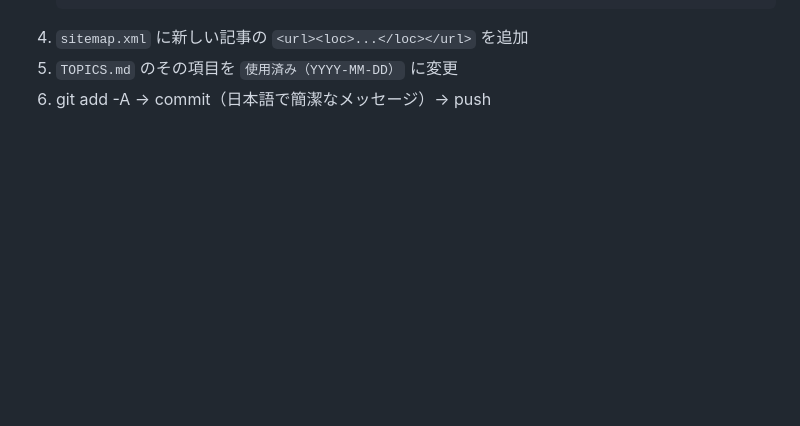
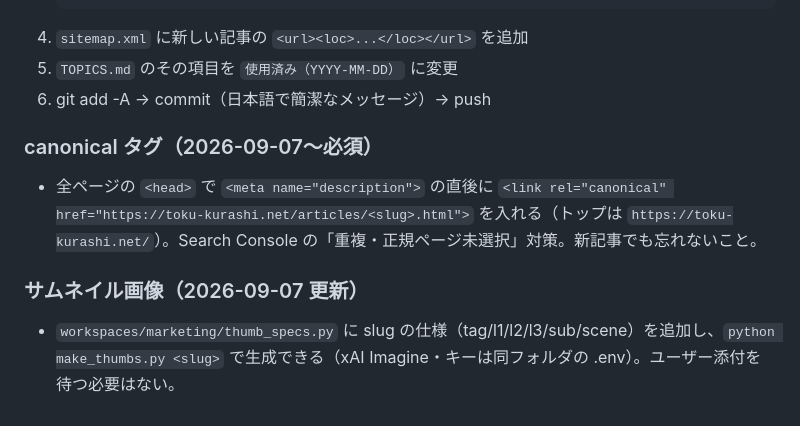
Before and after one commit to toku-kurashi/toku-kurashi.github.io, a Markdown page: CONTENT_GUIDE.md, the part around the change. GitHub-like rendering; blank space fills up the shorter version.

Commit message:
CONTENT_GUIDE: canonical 必須化とサムネ自作手順を追記
Co-Authored-By: Claude Fable 5.1 <noreply@anthropic.com>

```diff
--- a/CONTENT_GUIDE.md
+++ b/CONTENT_GUIDE.md
@@ -102,3 +102,9 @@
 4. `sitemap.xml` に新しい記事の `<url><loc>...</loc></url>` を追加
 5. `TOPICS.md` のその項目を `使用済み（YYYY-MM-DD）` に変更
 6. git add -A → commit（日本語で簡潔なメッセージ）→ push
+
+### canonical タグ（2026-09-07〜必須）
+- 全ページの `<head>` で `<meta name="description">` の直後に `<link rel="canonical" href="https://toku-kurashi.net/articles/<slug>.html">` を入れる（トップは `https://toku-kurashi.net/`）。Search Console の「重複・正規ページ未選択」対策。新記事でも忘れないこと。
+
+### サムネイル画像（2026-09-07 更新）
+- `workspaces/marketing/thumb_specs.py` に slug の仕様（tag/l1/l2/l3/sub/scene）を追加し、`python make_thumbs.py <slug>` で生成できる（xAI Imagine・キーは同フォルダの .env）。ユーザー添付を待つ必要はない。
```
